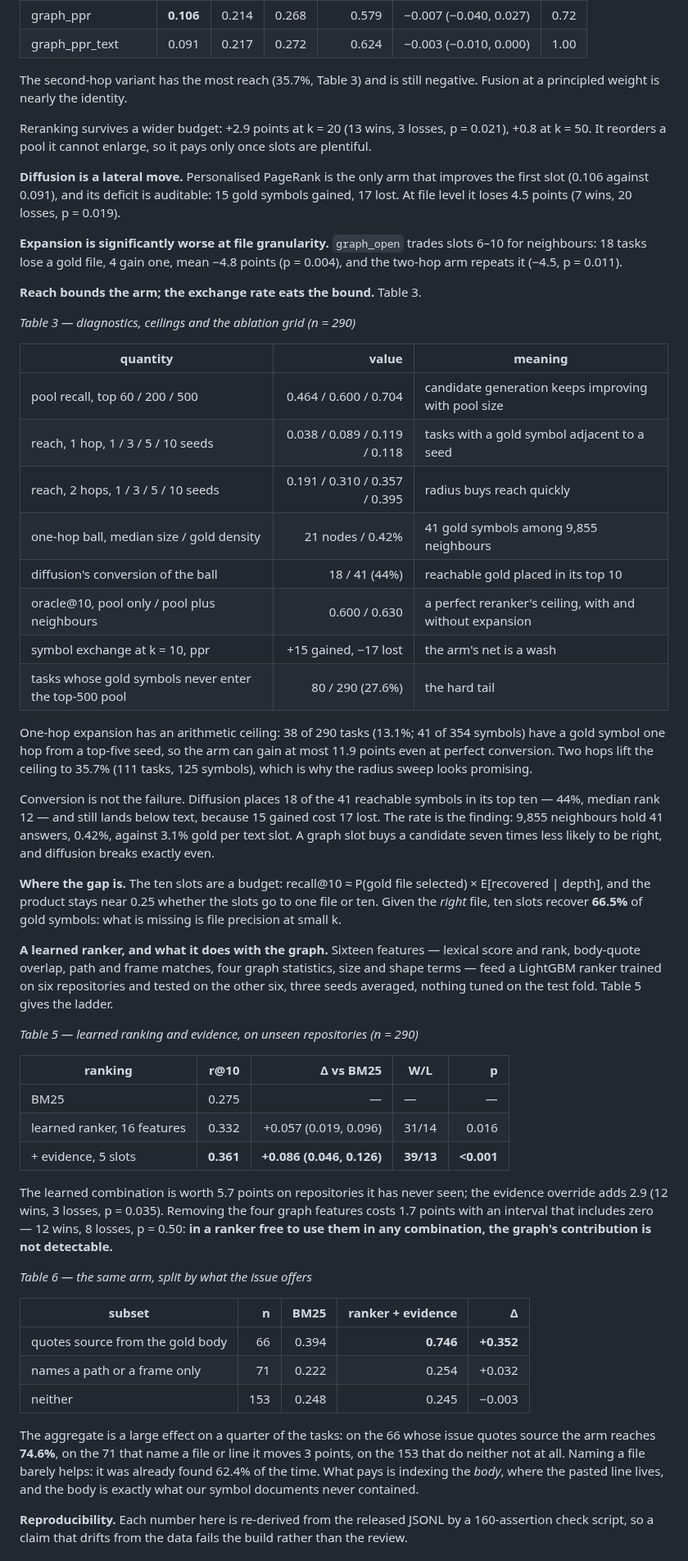
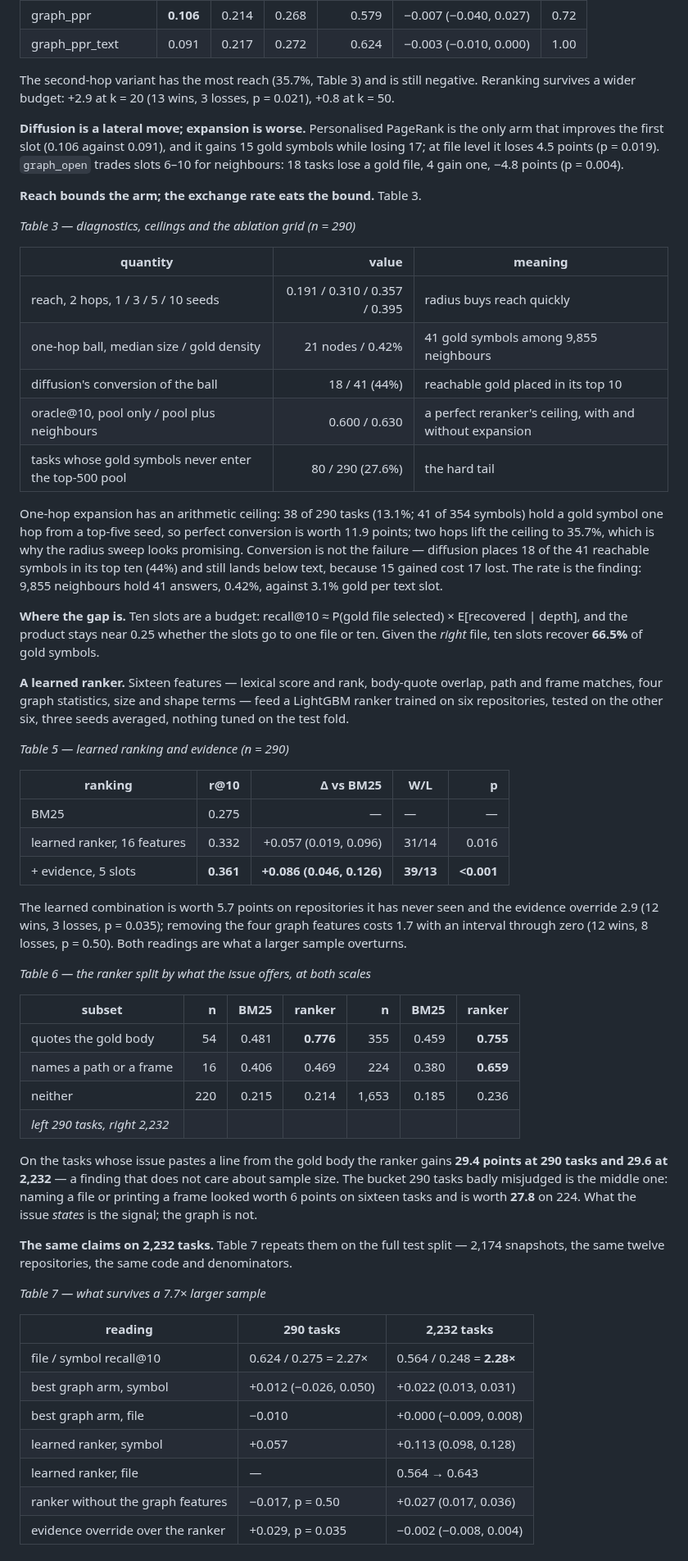
Before and after one commit to BugMaker-Pro/kaggleGemma-4, a Markdown page: paper/main.md, the part around one of its changes. Shown at 82% size. Drawn GitHub-style.

```diff
--- a/paper/main.md
+++ b/paper/main.md
@@ -120,13 +117,9 @@ Line granularity agrees: the ranking covers **23.9%** of the 1,010 changed lines
 | graph_ppr | **0.106** | 0.214 | 0.268 | 0.579 | −0.007 (−0.040, 0.027) | 0.72 |
 | graph_ppr_text | 0.091 | 0.217 | 0.272 | 0.624 | −0.003 (−0.010, 0.000) | 1.00 |
 
-The second-hop variant has the most reach (35.7%, Table 3) and is still negative. Fusion at a principled weight is nearly the identity.
+The second-hop variant has the most reach (35.7%, Table 3) and is still negative. Reranking survives a wider budget: +2.9 at k = 20 (13 wins, 3 losses, p = 0.021), +0.8 at k = 50.
 
-Reranking survives a wider budget: +2.9 points at k = 20 (13 wins, 3 losses, p = 0.021), +0.8 at k = 50. It reorders a pool it cannot enlarge, so it pays only once slots are plentiful.
-
-**Diffusion is a lateral move.** Personalised PageRank is the only arm that improves the first slot (0.106 against 0.091), and its deficit is auditable: 15 gold symbols gained, 17 lost. At file level it loses 4.5 points (7 wins, 20 losses, p = 0.019).
-
-**Expansion is significantly worse at file granularity.** `graph_open` trades slots 6–10 for neighbours: 18 tasks lose a gold file, 4 gain one, mean −4.8 points (p = 0.004), and the two-hop arm repeats it (−4.5, p = 0.011).
+**Diffusion is a lateral move; expansion is worse.** Personalised PageRank is the only arm that improves the first slot (0.106 against 0.091), and it gains 15 gold symbols while losing 17; at file level it loses 4.5 points (p = 0.019). `graph_open` trades slots 6–10 for neighbours: 18 tasks lose a gold file, 4 gain one, −4.8 points (p = 0.004).
 
 **Reach bounds the arm; the exchange rate eats the bound.** Table 3.
 
@@ -134,24 +127,19 @@ Reranking survives a wider budget: +2.9 points at k = 20 (13 wins, 3 losses, p =
 
 | quantity | value | meaning |
 | --- | ---: | --- |
-| pool recall, top 60 / 200 / 500 | 0.464 / 0.600 / 0.704 | candidate generation keeps improving with pool size |
-| reach, 1 hop, 1 / 3 / 5 / 10 seeds | 0.038 / 0.089 / 0.119 / 0.118 | tasks with a gold symbol adjacent to a seed |
 | reach, 2 hops, 1 / 3 / 5 / 10 seeds | 0.191 / 0.310 / 0.357 / 0.395 | radius buys reach quickly |
 | one-hop ball, median size / gold density | 21 nodes / 0.42% | 41 gold symbols among 9,855 neighbours |
 | diffusion's conversion of the ball | 18 / 41 (44%) | reachable gold placed in its top 10 |
 | oracle@10, pool only / pool plus neighbours | 0.600 / 0.630 | a perfect reranker's ceiling, with and without expansion |
-| symbol exchange at k = 10, ppr | +15 gained, −17 lost | the arm's net is a wash |
 | tasks whose gold symbols never enter the top-500 pool | 80 / 290 (27.6%) | the hard tail |
 
-One-hop expansion has an arithmetic ceiling: 38 of 290 tasks (13.1%; 41 of 354 symbols) have a gold symbol one hop from a top-five seed, so the arm can gain at most 11.9 points even at perfect conversion. Two hops lift the ceiling to 35.7% (111 tasks, 125 symbols), which is why the radius sweep looks promising.
+One-hop expansion has an arithmetic ceiling: 38 of 290 tasks (13.1%; 41 of 354 symbols) hold a gold symbol one hop from a top-five seed, so perfect conversion is worth 11.9 points; two hops lift the ceiling to 35.7%, which is why the radius sweep looks promising. Conversion is not the failure — diffusion places 18 of the 41 reachable symbols in its top ten (44%) and still lands below text, because 15 gained cost 17 lost. The rate is the finding: 9,855 neighbours hold 41 answers, 0.42%, against 3.1% gold per text slot.
 
-Conversion is not the failure. Diffusion places 18 of the 41 reachable symbols in its top ten — 44%, median rank 12 — and still lands below text, because 15 gained cost 17 lost. The rate is the finding: 9,855 neighbours hold 41 answers, 0.42%, against 3.1% gold per text slot. A graph slot buys a candidate seven times less likely to be right, and diffusion breaks exactly even.
+**Where the gap is.** Ten slots are a budget: recall@10 ≈ P(gold file selected) × E[recovered | depth], and the product stays near 0.25 whether the slots go to one file or ten. Given the *right* file, ten slots recover **66.5%** of gold symbols.
 
-**Where the gap is.** The ten slots are a budget: recall@10 ≈ P(gold file selected) × E[recovered | depth], and the product stays near 0.25 whether the slots go to one file or ten. Given the *right* file, ten slots recover **66.5%** of gold symbols: what is missing is file precision at small k.
+**A learned ranker.** Sixteen features — lexical score and rank, body-quote overlap, path and frame matches, four graph statistics, size and shape terms — feed a LightGBM ranker trained on six repositories, tested on the other six, three seeds averaged, nothing tuned on the test fold.
 
-**A learned ranker, and what it does with the graph.** Sixteen features — lexical score and rank, body-quote overlap, path and frame matches, four graph statistics, size and shape terms — feed a LightGBM ranker trained on six repositories and tested on the other six, three seeds averaged, nothing tuned on the test fold. Table 5 gives the ladder.
-
-*Table 5 — learned ranking and evidence, on unseen repositories (n = 290)*
+*Table 5 — learned ranking and evidence (n = 290)*
 
 | ranking | r@10 | Δ vs BM25 | W/L | p |
 | --- | ---: | ---: | --- | ---: |
@@ -159,16 +147,30 @@ Conversion is not the failure. Diffusion places 18 of the 41 reachable symbols i
 | learned ranker, 16 features | 0.332 | +0.057 (0.019, 0.096) | 31/14 | 0.016 |
 | + evidence, 5 slots | **0.361** | **+0.086 (0.046, 0.126)** | **39/13** | **<0.001** |
 
-The learned combination is worth 5.7 points on repositories it has never seen; the evidence override adds 2.9 (12 wins, 3 losses, p = 0.035). Removing the four graph features costs 1.7 points with an interval that includes zero — 12 wins, 8 losses, p = 0.50: **in a ranker free to use them in any combination, the graph's contribution is not detectable.**
+The learned combination is worth 5.7 points on repositories it has never seen and the evidence override 2.9 (12 wins, 3 losses, p = 0.035); removing the four graph features costs 1.7 with an interval through zero (12 wins, 8 losses, p = 0.50). Both readings are what a larger sample overturns.
 
-*Table 6 — the same arm, split by what the issue offers*
+*Table 6 — the ranker split by what the issue offers, at both scales*
 
-| subset | n | BM25 | ranker + evidence | Δ |
-| --- | ---: | ---: | ---: | ---: |
-| quotes source from the gold body | 66 | 0.394 | **0.746** | **+0.352** |
-| names a path or a frame only | 71 | 0.222 | 0.254 | +0.032 |
-| neither | 153 | 0.248 | 0.245 | −0.003 |
+| subset | n | BM25 | ranker | n | BM25 | ranker |
+| --- | ---: | ---: | ---: | ---: | ---: | ---: |
+| quotes the gold body | 54 | 0.481 | **0.776** | 355 | 0.459 | **0.755** |
+| names a path or a frame | 16 | 0.406 | 0.469 | 224 | 0.380 | **0.659** |
+| neither | 220 | 0.215 | 0.214 | 1,653 | 0.185 | 0.236 |
+| *left 290 tasks, right 2,232* | | | | | | |
 
-The aggregate is a large effect on a quarter of the tasks: on the 66 whose issue quotes source the arm reaches **74.6%**, on the 71 that name a file or line it moves 3 points, on the 153 that do neither not at all. Naming a file barely helps: it was already found 62.4% of the time. What pays is indexing the *body*, where the pasted line lives, and the body is exactly what our symbol documents never contained.
+On the tasks whose issue pastes a line from the gold body the ranker gains **29.4 points at 290 tasks and 29.6 at 2,232** — a finding that does not care about sample size. The bucket 290 tasks badly misjudged is the middle one: naming a file or printing a frame looked worth 6 points on sixteen tasks and is worth **27.8** on 224. What the issue *states* is the signal; the graph is not.
 
-**Reproducibility.** Each number here is re-derived from the released JSONL by a 160-assertion check script, so a claim that drifts from the data fails the build rather than the review.
+**The same claims on 2,232 tasks.** Table 7 repeats them on the full test split — 2,174 snapshots, the same twelve repositories, the same code and denominators.
+
+*Table 7 — what survives a 7.7× larger sample*
+
+| reading | 290 tasks | 2,232 tasks |
+| --- | --- | --- |
+| file / symbol recall@10 | 0.624 / 0.275 = 2.27× | 0.564 / 0.248 = **2.28×** |
+| best graph arm, symbol | +0.012 (−0.026, 0.050) | +0.022 (0.013, 0.031) |
+| best graph arm, file | −0.010 | +0.000 (−0.009, 0.008) |
+| learned ranker, symbol | +0.057 | +0.113 (0.098, 0.128) |
+| learned ranker, file | — | 0.564 → 0.643 |
+| ranker without the graph features | −0.017, p = 0.50 | +0.027 (0.017, 0.036) |
+| evidence override over the ranker | +0.029, p = 0.035 | −0.002 (−0.008, 0.004) |
+
```
Also changed, not shown: other parts of paper/main.md (+33 -28 lines), docs/scale-check.md (+42 -0 lines), paper/submission.md (+55 -48 lines), paper/fig1.png, paper/thumb_check_v14.png (added), paper/thumbnail.png, 5 other files.
